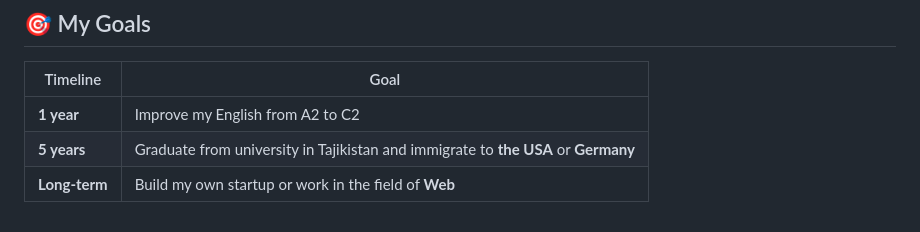
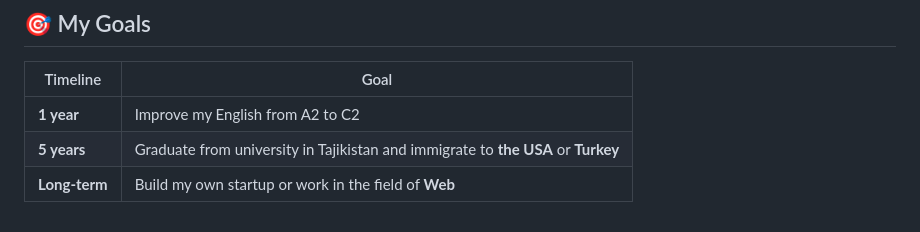
Before and after one commit to truesanjar/truesanjar, a Markdown page: README.md, the part around the change. Rendered like a GitHub page.

Commit message:
Update immigration destination from Germany to Turkey

```diff
--- a/README.md
+++ b/README.md
@@ -204,5 +204,5 @@ I am a **17-year-old software engineer** living in **Tursunzoda (a city in Tajik
 | Timeline | Goal |
 |----------|------|
 | **1 year** | Improve my English from A2 to C2 |
-| **5 years** | Graduate from university in Tajikistan and immigrate to **the USA** or **Germany** |
+| **5 years** | Graduate from university in Tajikistan and immigrate to **the USA** or **Turkey** |
 | **Long-term** | Build my own startup or work in the field of **Web** |
```
